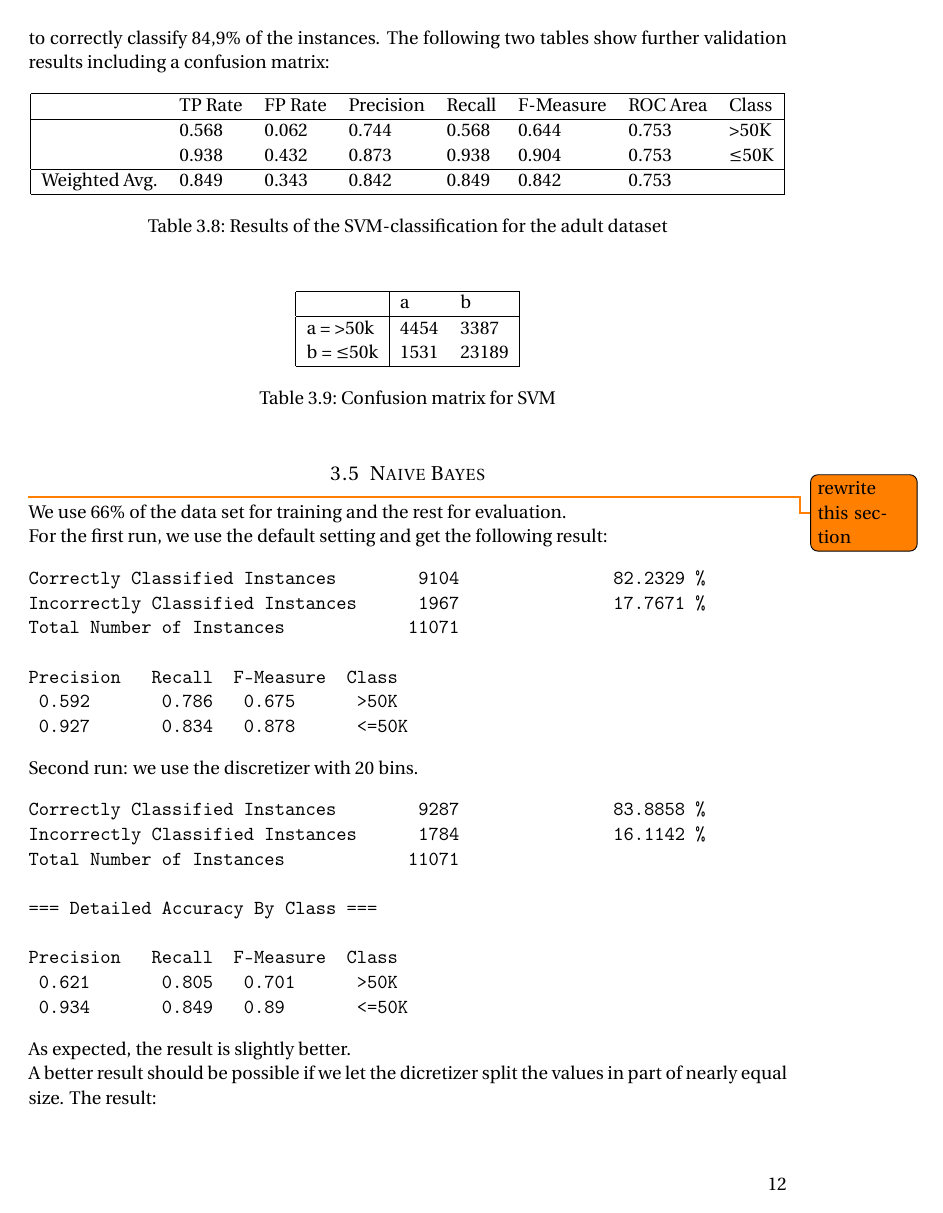
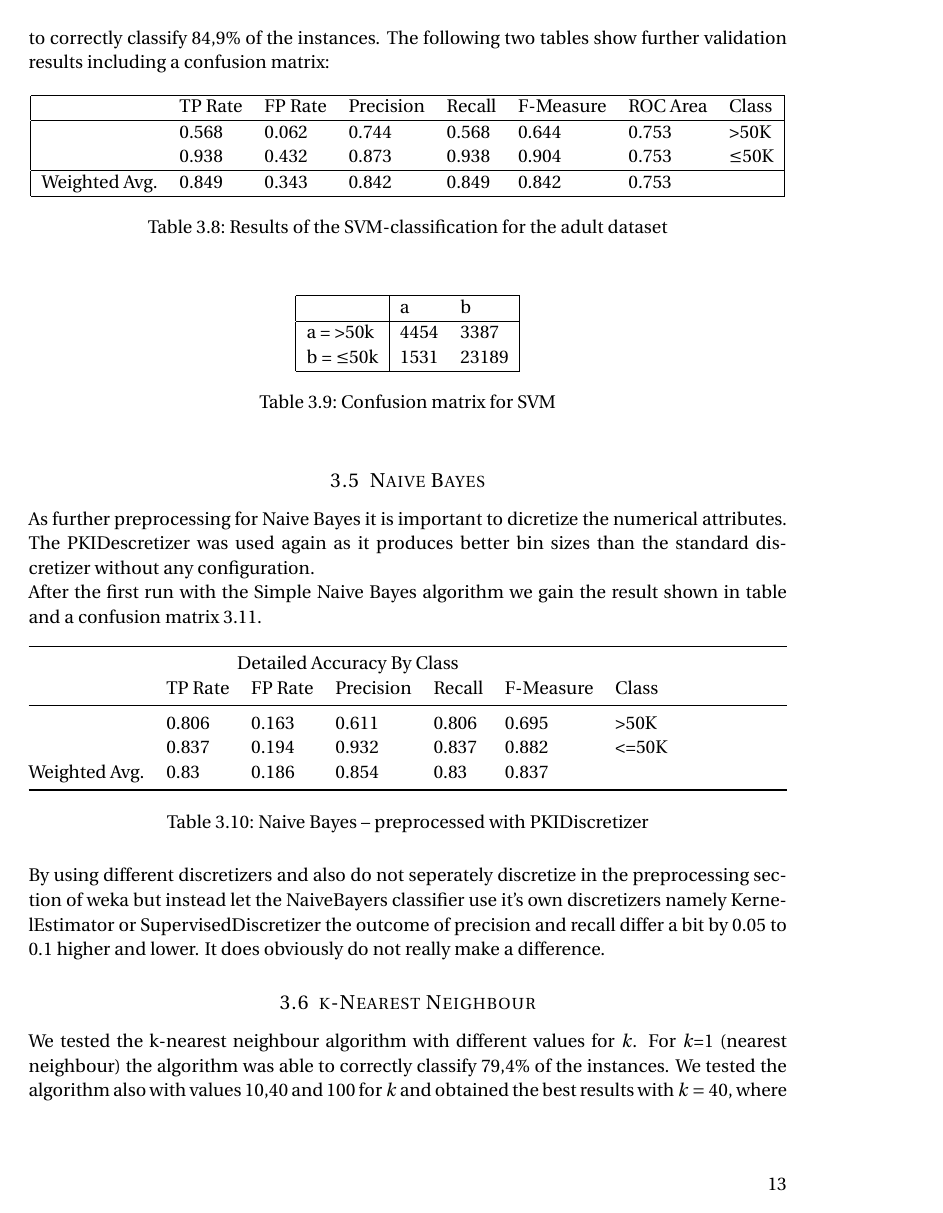
Before and after one commit to serprime/Machine-Learning-WS-2012, a LaTeX document (paper.tex): page 12 of 15 before the commit and page 13 of 16 after it. Compiled offline with pdfLaTeX.

Commit message:
2x bayes

```diff
--- a/paper.tex
+++ b/paper.tex
@@ -605,34 +656,26 @@ From the different kernel functions for the SVM-algorithm we used the PolyKernel
 
 \subsection{Naive Bayes}
 
-\todo{rewrite this section}
 
-We use 66\% of the data set for training and the rest for evaluation.
 
-For the first run, we use the default setting and get the following result:
 
-\begin{verbatim}
-Correctly Classified Instances        9104               82.2329 %
-Incorrectly Classified Instances      1967               17.7671 %
-Total Number of Instances            11071
 
-Precision   Recall  F-Measure  Class
- 0.592       0.786   0.675      >50K
- 0.927       0.834   0.878      <=50K
-\end{verbatim}
+As further preprocessing for Naive Bayes it is important to dicretize the numerical attributes. The PKIDescretizer was used again as it produces better bin sizes than the standard discretizer without any configuration.
 
-Second run: we use the discretizer with 20 bins.
+After the first run with the Simple Naive Bayes algorithm we gain the result shown in table \label{tab:adult:bayes:1d} and a confusion matrix \ref{tab:adult:bayes:1c}.
 
-\begin{verbatim}
-Correctly Classified Instances        9287               83.8858 %
-Incorrectly Classified Instances      1784               16.1142 %
-Total Number of Instances            11071
+\begin{table*}[htb]\centering
+  \begin{tabular*}{\columnwidth}{@{}lllllll@{}}
+      \toprule
+      \multicolumn{7}{c}{Detailed Accuracy By Class} \\
+               &  TP Rate & FP Rate & Precision & Recall & F-Measure & Class \\   \midrule
+               &  0.806   & 0.163   & 0.611     & 0.806  & 0.695     & >50K  \\
+               &  0.837   & 0.194   & 0.932     & 0.837  & 0.882     & <=50K \\
+Weighted Avg.  &  0.83    & 0.186   & 0.854     & 0.83   & 0.837     &       \\   \bottomrule
+    \end{tabular*}
+\caption{Naive Bayes -- preprocessed with PKIDiscretizer}
+\label{tab:adult:bayes:1d}
+\end{table*}
 
-=== Detailed Accuracy By Class ===
 
-Precision   Recall  F-Measure  Class
- 0.621       0.805   0.701      >50K
- 0.934       0.849   0.89       <=50K
-\end{verbatim}
 
-As expected, the result is slightly better.
@@ -639,19 +693,9 @@ As expected, the result is slightly better.
+\label{tab:adult:bayes:1c}
+\end{table}
 
-A better result should be possible if we let the dicretizer split the values in part of nearly equal size. The result:
+By using different discretizers and also do not seperately discretize in the preprocessing section of weka but instead let the NaiveBayers classifier use it's own discretizers namely KernelEstimator or SupervisedDiscretizer the outcome of precision and recall differ a bit by 0.05 to 0.1 higher and lower. It does obviously do not really make a difference.
 
-\begin{verbatim}
-Correctly Classified Instances        9179               82.9103 %
-Incorrectly Classified Instances      1892               17.0897 %
-Total Number of Instances            11071
 
-Precision   Recall  F-Measure  Class
-0.602        0.805   0.689      >50K
-0.933        0.836   0.882      <=50K
-\end{verbatim}
-
-It got worse. \todo{why does discretizer with equal bin size not give a better result?}
-
-The Naive Bayes does not have a lot of settings. It use a built in supervised discretizer or a kernel estimator. But the result is always the same with around 80\% correctly classified instances in the test run.
 
 \subsection{k-Nearest Neighbour}
 
```
Also changed, not shown: paper.tex (64 more changed lines), 1 other file.
